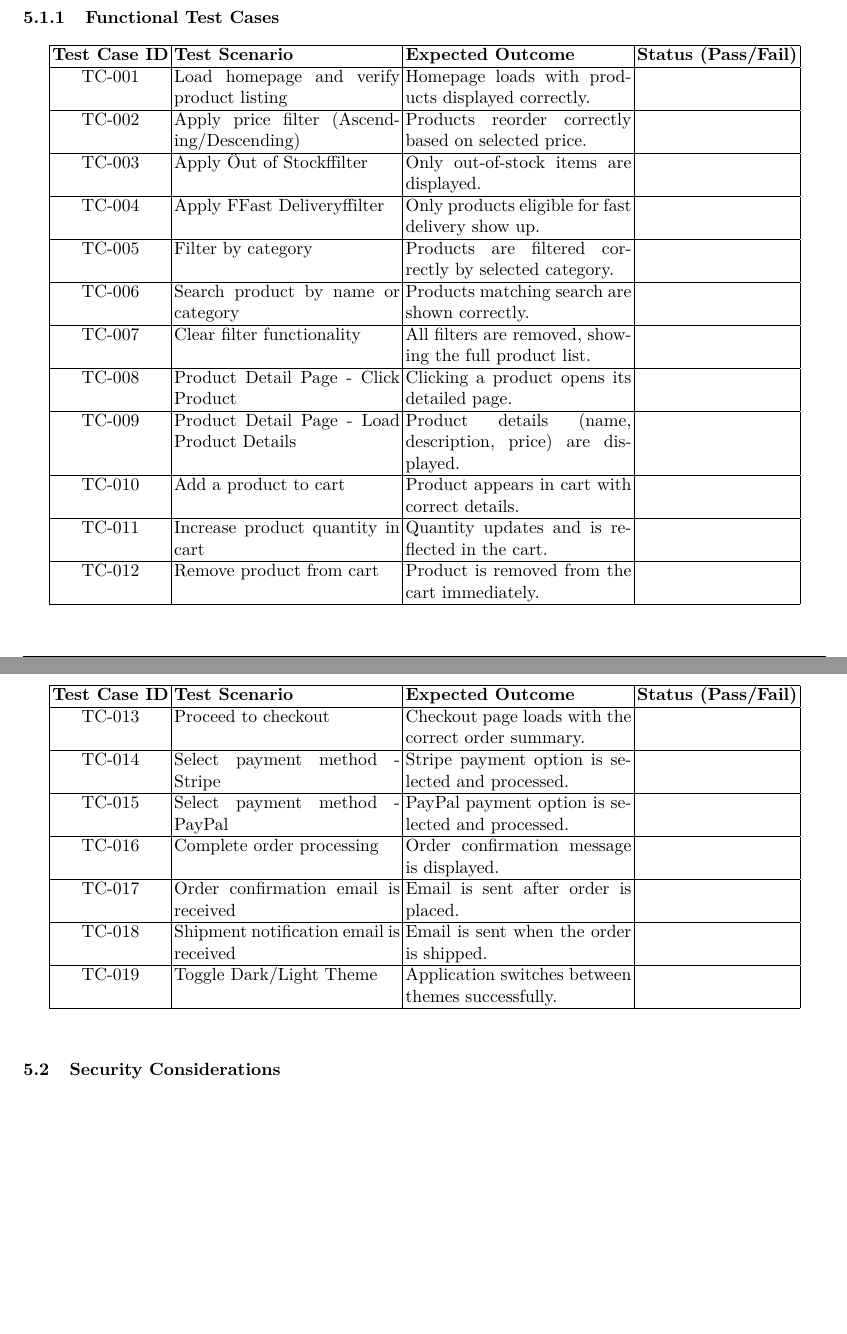
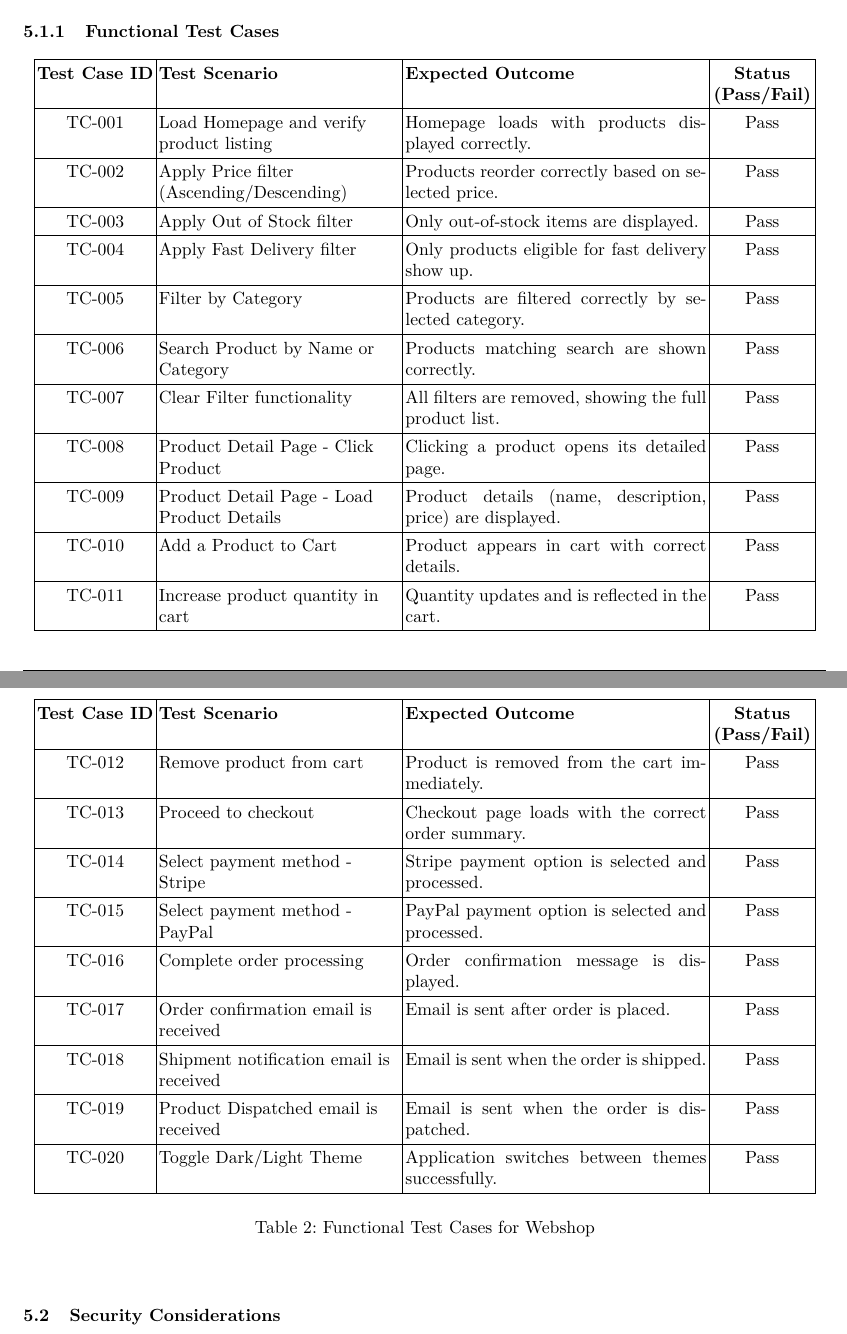
Before and after one commit to Helly2010/Cloud-Computing-Project, a LaTeX paper (documentation/final_report/milestone3/milestone_3.tex): two parts of pages 10 and 11 of 12, joined at a grey line, cut so that both start at the same text, the shorter picture padded with empty space. Compiled offline with pdfLaTeX.

Commit message:
Results of the Functional Test cases have been added

```diff
--- a/documentation/final_report/milestone3/milestone_3.tex
+++ b/documentation/final_report/milestone3/milestone_3.tex
@@ -678,33 +678,42 @@ Step-by-step account configuration and resource provisioning
 
 \subsubsection{Functional Test Cases}
 
-\begin{longtable}{|c|p{4.5cm}|p{4.5cm}|c|}
+\renewcommand{\arraystretch}{1.3}
+\begin{longtable}{|c|>{\raggedright}p{4.8cm}|p{6cm}|>{\centering\arraybackslash}p{2cm}|}
     \hline
     \textbf{Test Case ID} & \textbf{Test Scenario}                     & \textbf{Expected Outcome}                                 & \textbf{Status (Pass/Fail)} \\ \hline
     \endfirsthead
     \hline
     \textbf{Test Case ID} & \textbf{Test Scenario}                     & \textbf{Expected Outcome}                                 & \textbf{Status (Pass/Fail)} \\ \hline
     \endhead
-    TC-001                & Load homepage and verify product listing   & Homepage loads with products displayed correctly.         &                             \\ \hline
-    TC-002                & Apply price filter (Ascending/Descending)  & Products reorder correctly based on selected price.       &                             \\ \hline
-    TC-003                & Apply "Out of Stock" filter                & Only out-of-stock items are displayed.                    &                             \\ \hline
-    TC-004                & Apply "Fast Delivery" filter               & Only products eligible for fast delivery show up.         &                             \\ \hline
-    TC-005                & Filter by category                         & Products are filtered correctly by selected category.     &                             \\ \hline
-    TC-006                & Search product by name or category         & Products matching search are shown correctly.             &                             \\ \hline
-    TC-007                & Clear filter functionality                 & All filters are removed, showing the full product list.   &                             \\ \hline
-    TC-008                & Product Detail Page - Click Product        & Clicking a product opens its detailed page.               &                             \\ \hline
-    TC-009                & Product Detail Page - Load Product Details & Product details (name, description, price) are displayed. &                             \\ \hline
-    TC-010                & Add a product to cart                      & Product appears in cart with correct details.             &                             \\ \hline
-    TC-011                & Increase product quantity in cart          & Quantity updates and is reflected in the cart.            &                             \\ \hline
-    TC-012                & Remove product from cart                   & Product is removed from the cart immediately.             &                             \\ \hline
-    TC-013                & Proceed to checkout                        & Checkout page loads with the correct order summary.       &                             \\ \hline
-    TC-014                & Select payment method - Stripe             & Stripe payment option is selected and processed.          &                             \\ \hline
-    TC-015                & Select payment method - PayPal             & PayPal payment option is selected and processed.          &                             \\ \hline
-    TC-016                & Complete order processing                  & Order confirmation message is displayed.                  &                             \\ \hline
-    TC-017                & Order confirmation email is received       & Email is sent after order is placed.                      &                             \\ \hline
-    TC-018                & Shipment notification email is received    & Email is sent when the order is shipped.                  &                             \\ \hline
-    TC-019                & Toggle Dark/Light Theme                    & Application switches between themes successfully.         &                             \\ \hline
+    TC-001                & Load Homepage and verify product listing   & Homepage loads with products displayed correctly.         &        Pass                 \\ \hline
+    TC-002                & Apply Price filter (Ascending/Descending)  & Products reorder correctly based on selected price.       &        Pass                 \\ \hline
+    TC-003                & Apply Out of Stock filter                  & Only out-of-stock items are displayed.                    &        Pass                 \\ \hline
+    TC-004                & Apply Fast Delivery filter                 & Only products eligible for fast delivery show up.         &        Pass                 \\ \hline
+    TC-005                & Filter by Category                         & Products are filtered correctly by selected category.     &        Pass                 \\ \hline
+    TC-006                & Search Product by Name or Category         & Products matching search are shown correctly.             &        Pass                 \\ \hline
+    TC-007                & Clear Filter functionality                 & All filters are removed, showing the full product list.   &        Pass                 \\ \hline
+    TC-008                & Product Detail Page - Click Product        & Clicking a product opens its detailed page.               &        Pass                 \\ \hline
+    TC-009                & Product Detail Page - Load Product Details & Product details (name, description, price) are displayed. &        Pass                 \\ \hline
+    TC-010                & Add a Product to Cart                      & Product appears in cart with correct details.             &        Pass                 \\ \hline
+    TC-011                & Increase product quantity in cart          & Quantity updates and is reflected in the cart.            &        Pass                 \\ \hline
+    TC-012                & Remove product from cart                   & Product is removed from the cart immediately.             &        Pass                 \\ \hline
+    TC-013                & Proceed to checkout                        & Checkout page loads with the correct order summary.       &        Pass                 \\ \hline
+    TC-014                & Select payment method - Stripe             & Stripe payment option is selected and processed.          &        Pass                 \\ \hline
+    TC-015                & Select payment method - PayPal             & PayPal payment option is selected and processed.          &        Pass                 \\ \hline
+    TC-016                & Complete order processing                  & Order confirmation message is displayed.                  &        Pass                 \\ \hline
+    TC-017                & Order confirmation email is received       & Email is sent after order is placed.                      &        Pass                 \\ \hline
+    TC-018                & Shipment notification email is received    & Email is sent when the order is shipped.                  &        Pass                 \\ \hline
+    TC-019                & Product Dispatched email is received       & Email is sent when the order is dispatched.               &        Pass                 \\ \hline
+    TC-020                & Toggle Dark/Light Theme                    & Application switches between themes successfully.         &        Pass                 \\ \hline
 \end{longtable}
+
+
+\begin{center}
+    \setcounter{table}{1} % Ensure this table is labeled as Table 2
+    \captionsetup{justification=centering} % Ensure centered text
+    \captionof{table}{Functional Test Cases for Webshop} \label{tab:functional-test-cases}
+\end{center}
 
 \subsection{Security Considerations}
 \begin{itemize}
```
Also changed, not shown: documentation/final_report/milestone3/milestone_3.pdf.
